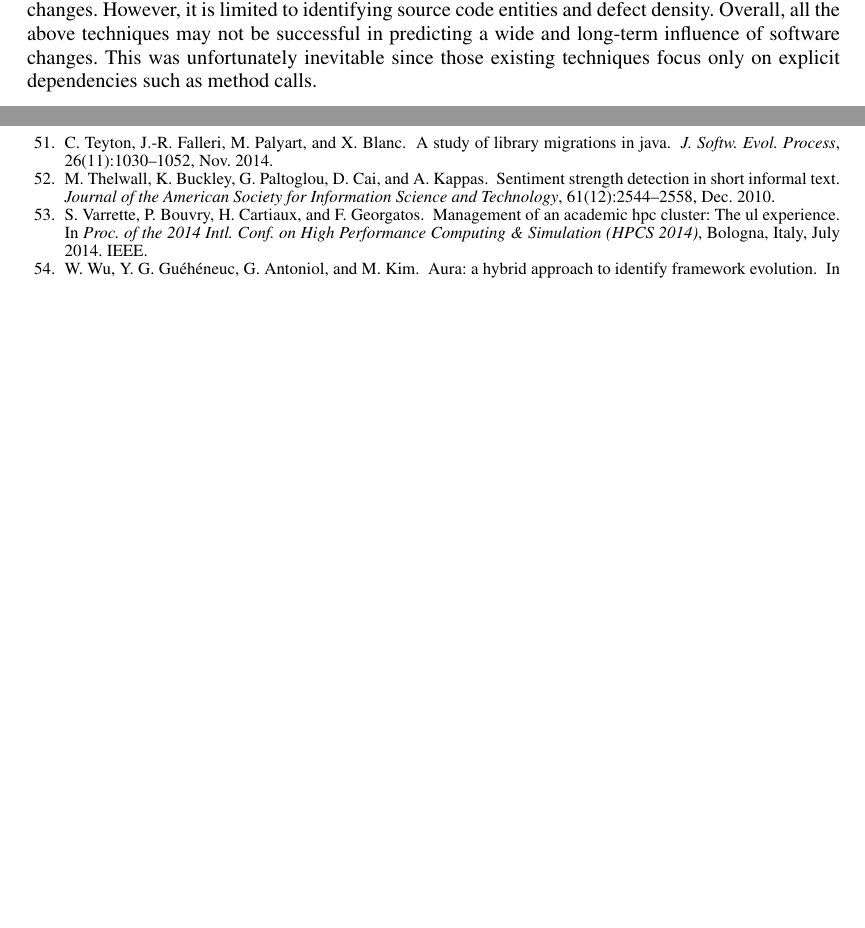
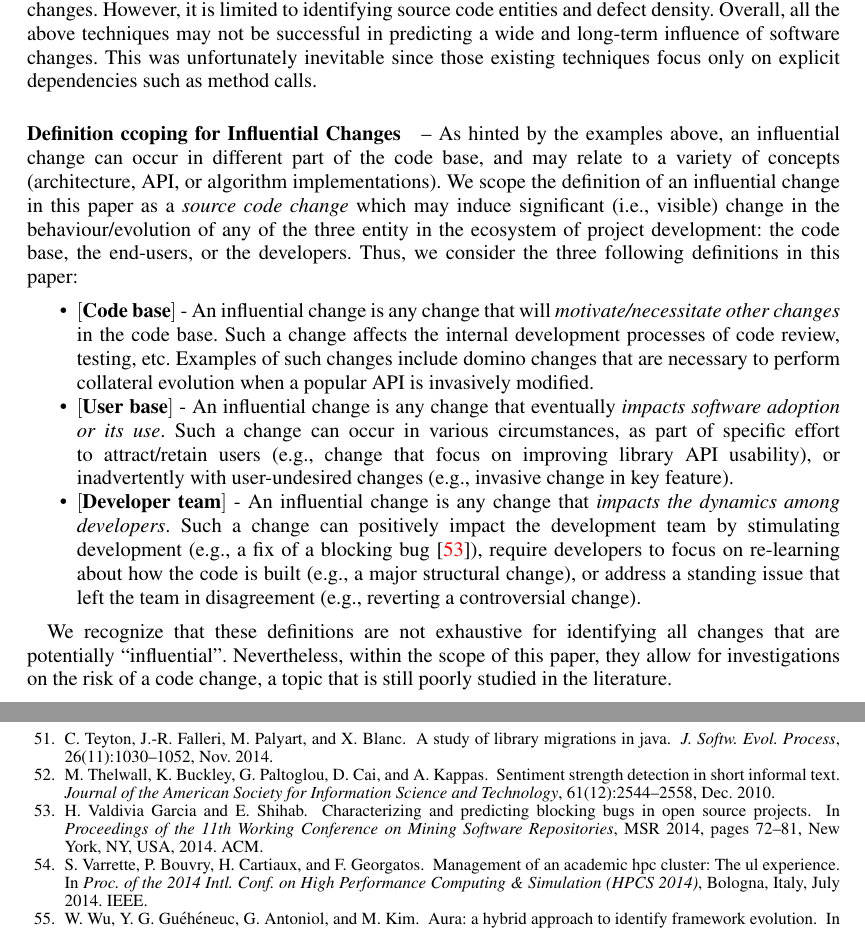
Before and after one commit to darkrsw/Influential-Changes, a LaTeX document (00-main.tex, which reads 01-intro.tex): two parts of pages 2 and 24 of 24 before the commit and two parts of pages 2 and 25 of 25 after it, joined at a grey line, cut so that both start at the same text, the shorter picture padded with empty space. Compiled offline with pdfLaTeX.

Commit message:
answering  2.1 on definition of influential changes

```diff
--- a/01-intro.tex
+++ b/01-intro.tex
@@ -86,8 +86,19 @@ techniques may not be successful in predicting a wide and long-term influence
 of software changes. This was unfortunately inevitable since those existing
 techniques focus only on explicit dependencies such as method calls.
 
+\paragraph*{\bf Definition ccoping for Influential Changes} -- As hinted by the examples above,
+an influential change can occur in different part of the code base, and may relate to a variety
+of concepts (architecture, API, or algorithm implementations). We scope the definition of an influential
+change in this paper as a {\em source code change} which may induce significant (i.e., visible) change
+in the behaviour/evolution of any of the three entity in the ecosystem of project development: the code base, the end-users, or the developers. Thus, we consider the three following definitions in this paper:
+\begin{itemize}
+	\item {\bf $[$Code base$]$} - An influential change is any change that will {\em motivate/necessitate other changes} in the code base. Such a change affects the internal development processes of code review, testing, etc. Examples of such changes include domino changes that are necessary to perform collateral evolution when a popular API is invasively modified.
+	\item {\bf $[$User base$]$} - An influential change is any change that eventually {\em impacts software adoption or its use}.  Such a change can occur in various circumstances, as part of specific effort to attract/retain users (e.g., change that focus on improving library API usability), or inadvertently with user-undesired changes (e.g., invasive change in key feature).
+	\item {\bf $[$Developer team$]$} - An influential change is any change that {\em impacts the dynamics among developers}. Such a change can positively impact the development team by stimulating development (e.g., a fix of a blocking bug~\cite{ValdiviaGarcia:2014:CPB:2597073.2597099}), require developers to focus on re-learning about how the code is built (e.g., a major structural change), or address a standing issue that left the team in disagreement (e.g., reverting a controversial change).
+\end{itemize}
 
-\paragraph*{\bf Study Research Questions} In this study we are interested in investigating the following research questions:
+We recognize that these definitions are not exhaustive for identifying all changes that are potentially ``influential''. Nevertheless, within the scope of this paper, they allow for investigations on the risk of a code change, a topic that is still poorly studied in the literature.
+\paragraph*{\bf Study Research Questions} -- In this study we are interested in investigating the following research questions:
 \begin{itemize}
 \itemsep0em
 	\item[RQ1:] What constitutes an influential software change? Are there developer-approved definitions/descriptions of influential software changes?
```
Also changed, not shown: bib/new-related.bib (+18 -0 lines).
